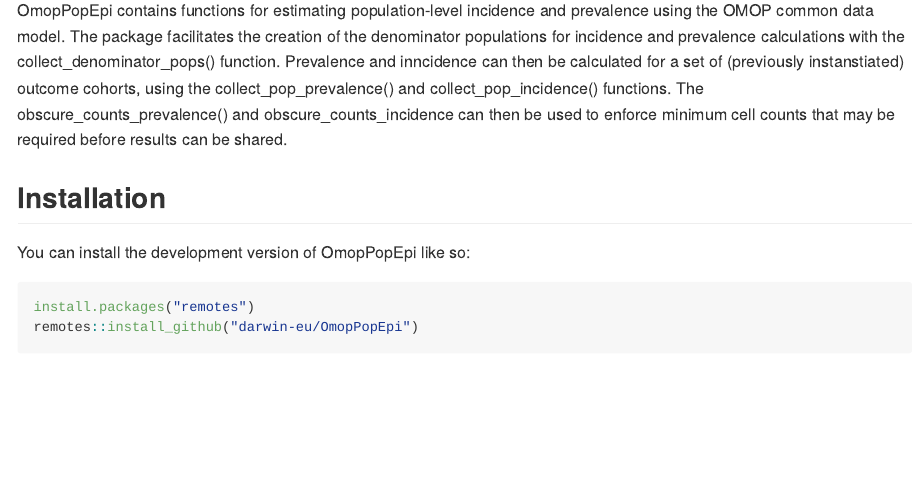
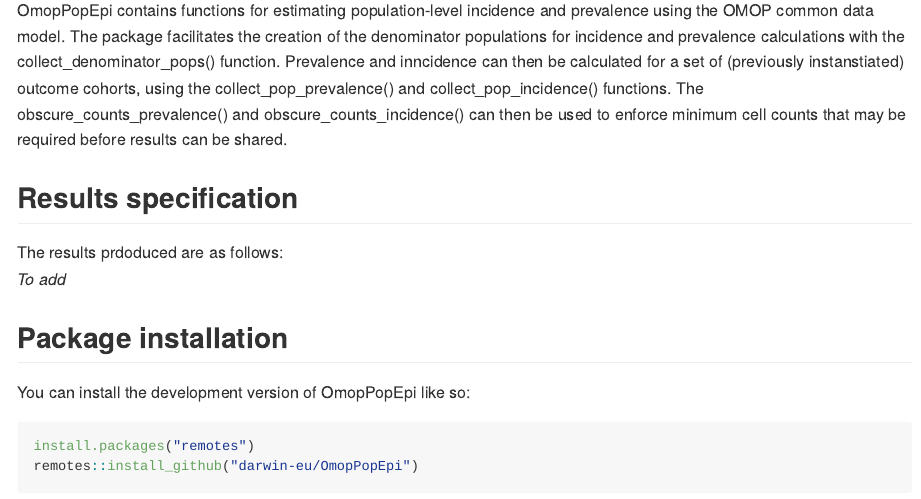
Before and after one commit to darwin-eu/IncidencePrevalence, an R Markdown document (README.Rmd): the page in a window 1100 px wide, from 520 px down. The pictures show the output file README.md that the author committed with the source, drawn offline in the style of GitHub.

Commit message:
readme updates

````diff
--- a/README.Rmd
+++ b/README.Rmd
@@ -24,9 +24,13 @@ library(here)
 knitr::include_graphics("extras/OmopPopEpi_overview.png")
 ```
 
-OmopPopEpi contains functions for estimating population-level incidence and prevalence using the OMOP common data model. The package facilitates the creation of the denominator populations for incidence and prevalence calculations with the collect_denominator_pops() function. Prevalence and inncidence can then be calculated for a set of (previously instanstiated) outcome cohorts, using the collect_pop_prevalence() and collect_pop_incidence() functions. The obscure_counts_prevalence() and obscure_counts_incidence can then be used to enforce minimum cell counts that may be required before results can be shared.
+OmopPopEpi contains functions for estimating population-level incidence and prevalence using the OMOP common data model. The package facilitates the creation of the denominator populations for incidence and prevalence calculations with the collect_denominator_pops() function. Prevalence and inncidence can then be calculated for a set of (previously instanstiated) outcome cohorts, using the collect_pop_prevalence() and collect_pop_incidence() functions. The obscure_counts_prevalence() and obscure_counts_incidence() can then be used to enforce minimum cell counts that may be required before results can be shared.
 
-## Installation
+## Results specification
+The results prdoduced are as follows:
+*To add*
+
+## Package installation
 
 You can install the development version of OmopPopEpi like so:
 
````
Also changed, not shown: README.md.
